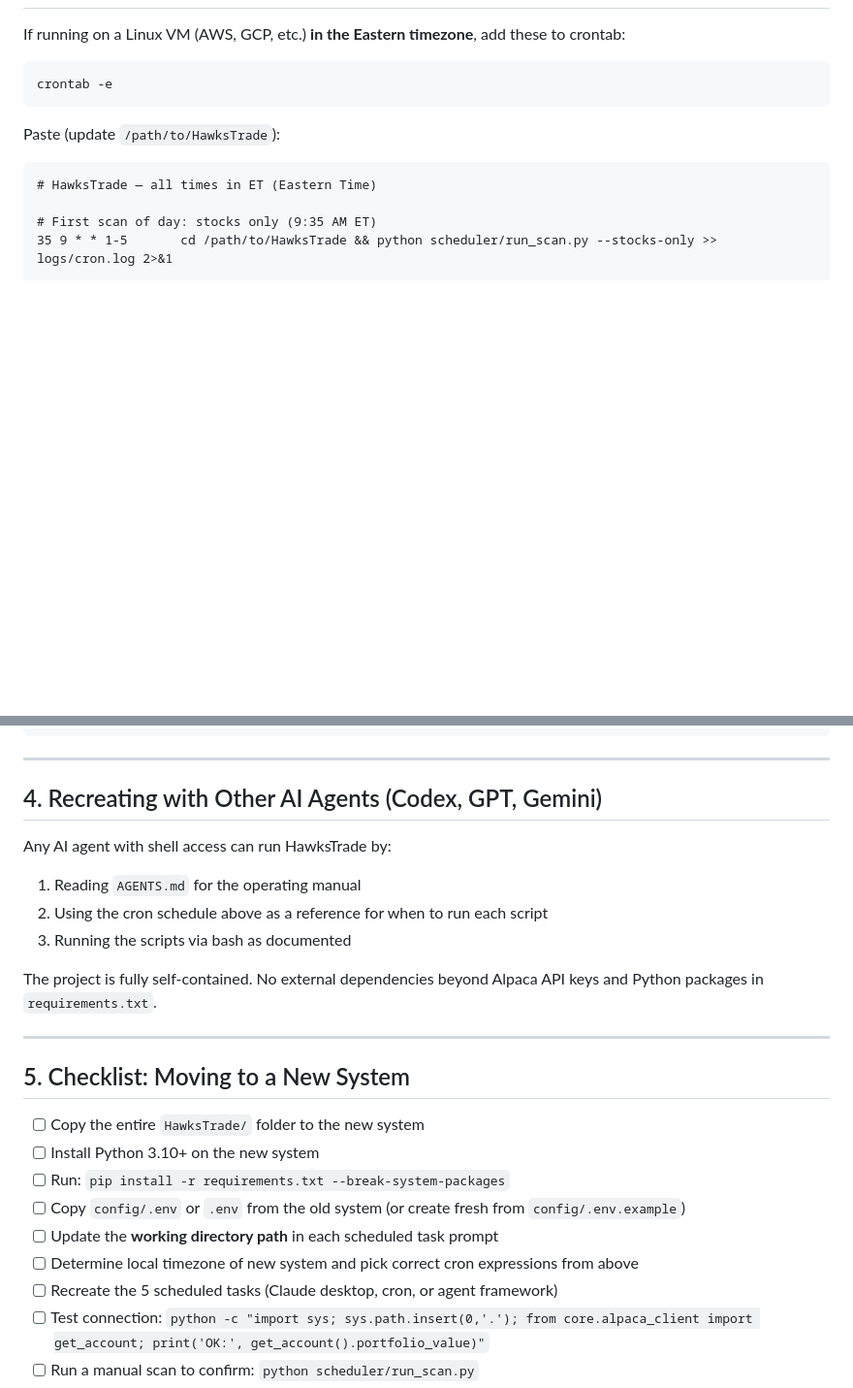
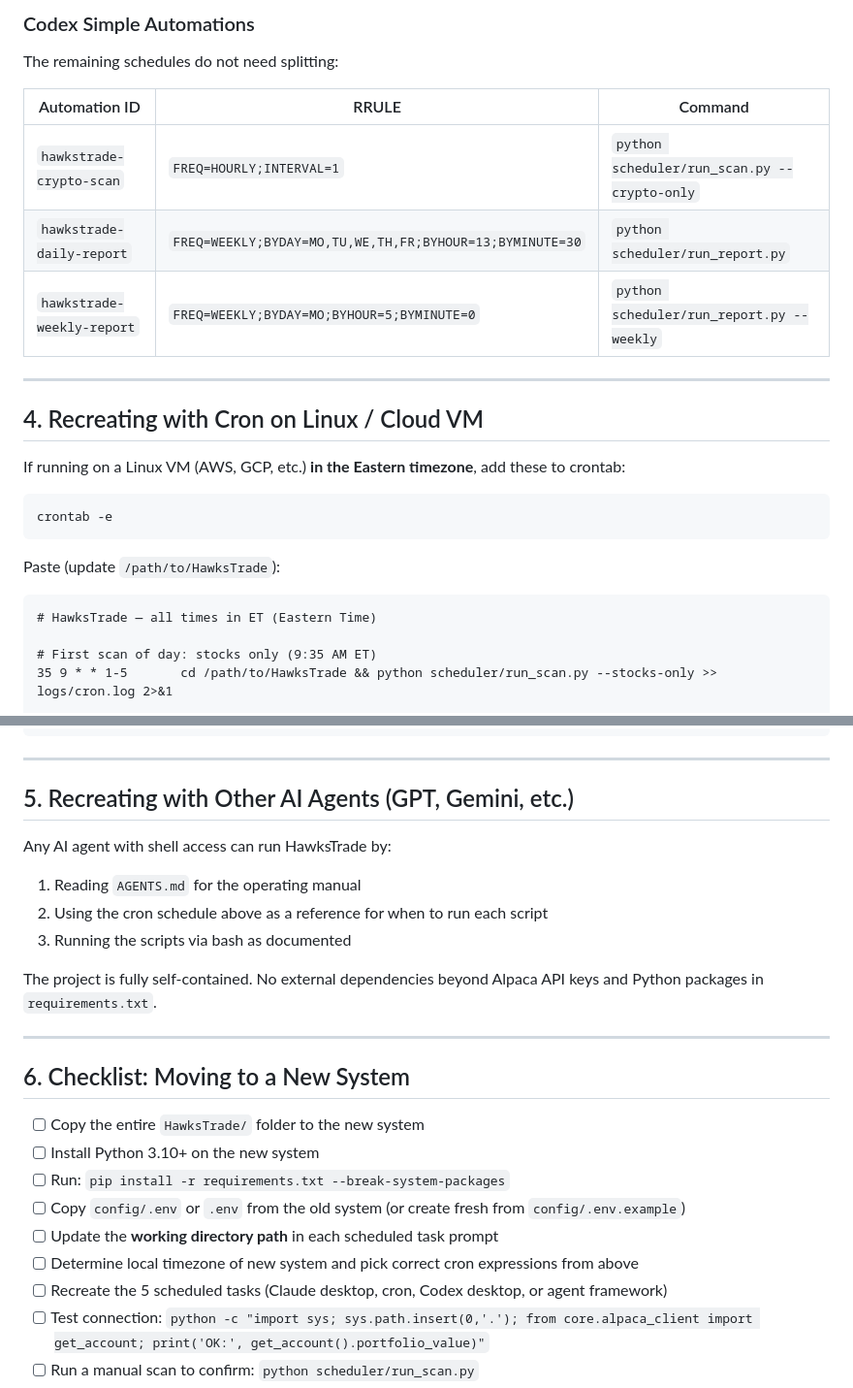
Before and after one commit to aruc-dev/HawksTrade, a Markdown page: SCHEDULED_TASKS.md, 2 parts joined by grey strips. Shown at 97% size. Drawn GitHub-style; blank space fills up the shorter version.

```diff
--- a/SCHEDULED_TASKS.md
+++ b/SCHEDULED_TASKS.md
@@ -184,3 +243,16 @@ Instructions:
+### Codex Simple Automations
+
+The remaining schedules do not need splitting:
+
+| Automation ID | RRULE | Command |
+|---------------|-------|---------|
+| `hawkstrade-crypto-scan` | `FREQ=HOURLY;INTERVAL=1` | `python scheduler/run_scan.py --crypto-only` |
+| `hawkstrade-daily-report` | `FREQ=WEEKLY;BYDAY=MO,TU,WE,TH,FR;BYHOUR=13;BYMINUTE=30` | `python scheduler/run_report.py` |
+| `hawkstrade-weekly-report` | `FREQ=WEEKLY;BYDAY=MO;BYHOUR=5;BYMINUTE=0` | `python scheduler/run_report.py --weekly` |
+
+---
+
+## 4. Recreating with Cron on Linux / Cloud VM
 
 If running on a Linux VM (AWS, GCP, etc.) **in the Eastern timezone**, add these to crontab:
 
@@ -229,7 +301,7 @@ If your VM is in **UTC**, subtract 4 hours from ET times (or 7 from PDT):
 
 ---
 
-## 4. Recreating with Other AI Agents (Codex, GPT, Gemini)
+## 5. Recreating with Other AI Agents (GPT, Gemini, etc.)
 
 Any AI agent with shell access can run HawksTrade by:
 1. Reading `AGENTS.md` for the operating manual
@@ -240,7 +312,7 @@ The project is fully self-contained. No external dependencies beyond Alpaca API
 
 ---
 
-## 5. Checklist: Moving to a New System
+## 6. Checklist: Moving to a New System
 
 - [ ] Copy the entire `HawksTrade/` folder to the new system
 - [ ] Install Python 3.10+ on the new system
@@ -248,7 +320,7 @@ The project is fully self-contained. No external dependencies beyond Alpaca API
 - [ ] Copy `config/.env` or `.env` from the old system (or create fresh from `config/.env.example`)
 - [ ] Update the **working directory path** in each scheduled task prompt
 - [ ] Determine local timezone of new system and pick correct cron expressions from above
-- [ ] Recreate the 5 scheduled tasks (Claude desktop, cron, or agent framework)
+- [ ] Recreate the 5 scheduled tasks (Claude desktop, cron, Codex desktop, or agent framework)
 - [ ] Test connection: `python -c "import sys; sys.path.insert(0,'.'); from core.alpaca_client import get_account; print('OK:', get_account().portfolio_value)"`
 - [ ] Run a manual scan to confirm: `python scheduler/run_scan.py`
 - [ ] Run unit tests before deployment: `python3 -m unittest discover -v`
```
Also changed, not shown: other parts of SCHEDULED_TASKS.md (+60 -1 lines).
